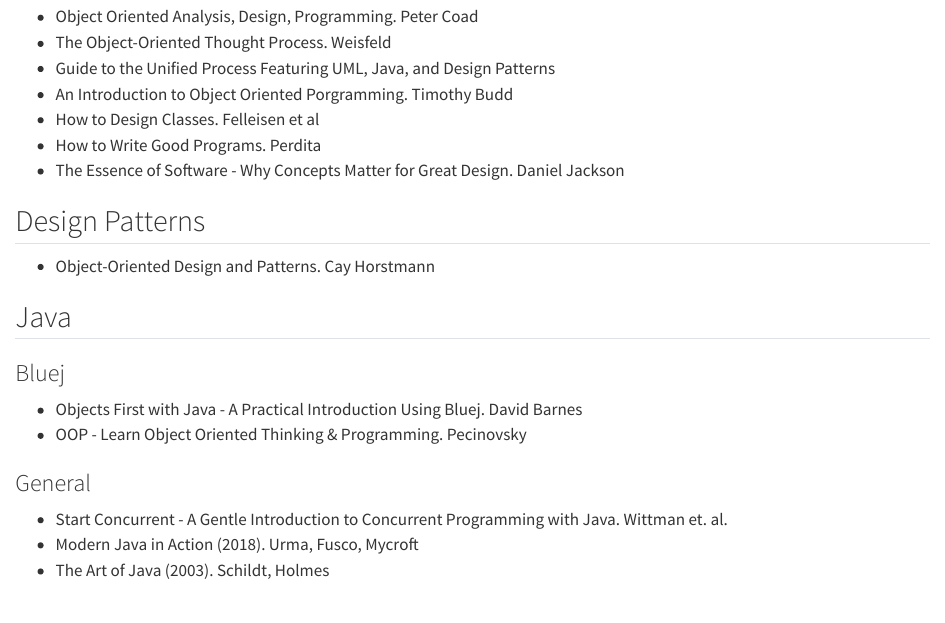
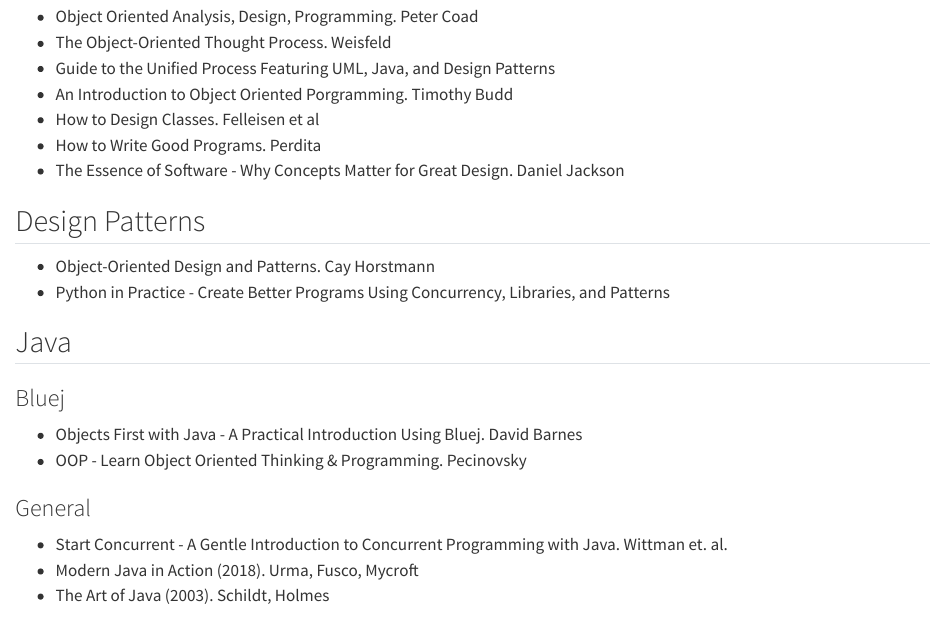
Before and after one commit to igor-dimi/OOP-notes, a Quarto document (reading.qmd): the page in a window 1100 px wide, from 130 px down. Rendered offline with R 4.5, knitr and Pandoc in place of Quarto, with nearby package versions.

Commit message:
add pythion patterns book

```diff
--- a/reading.qmd
+++ b/reading.qmd
@@ -15,6 +15,7 @@
 ## Design Patterns
 
 * Object-Oriented Design and Patterns. Cay Horstmann
+* Python in Practice - Create Better Programs Using Concurrency, Libraries, and Patterns
 
 ## Java
 
```
